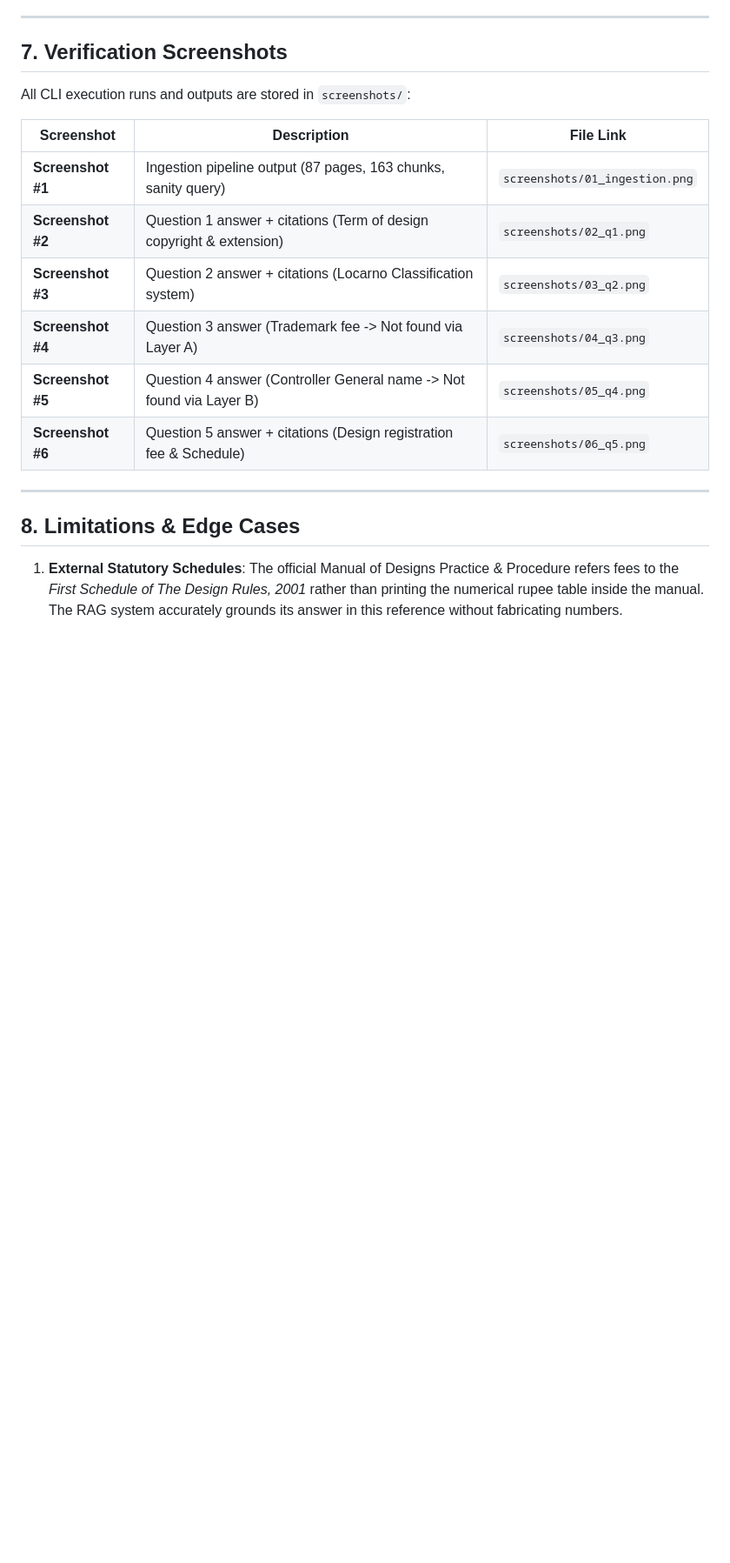
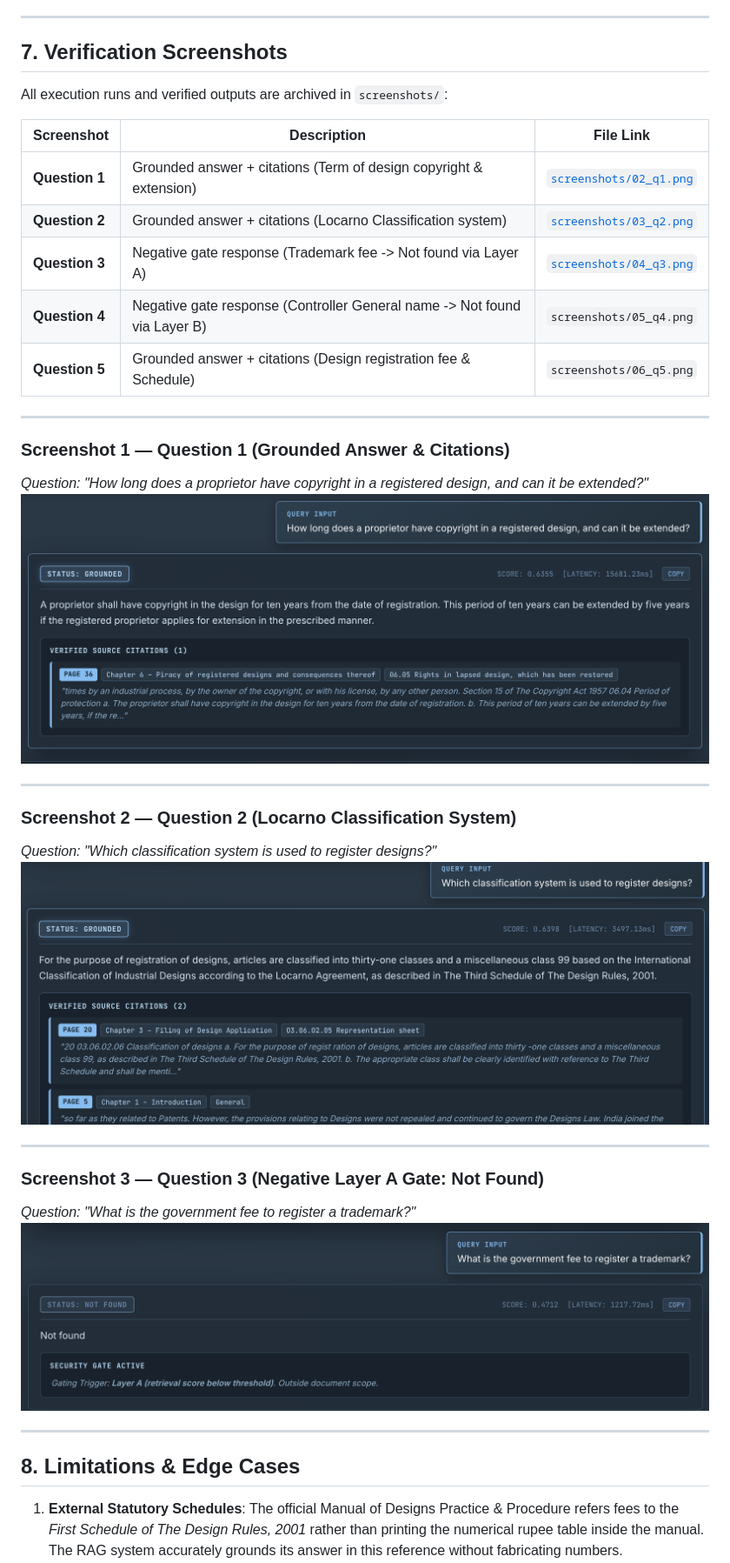
Before and after one commit to Rewaskc02-lang/Gen_Ai-product, a Markdown page: README.md, the part around the change. Shown at 87% size. GitHub-like rendering; pictures changed too: screenshots/02_q1.png (added), screenshots/03_q2.png (added), screenshots/04_q3.png (added); blank space fills up the shorter version.

Commit message:
Add verified UI screenshots for Question 1, 2, and 3 and embed in README

```diff
--- a/README.md
+++ b/README.md
@@ -164,16 +164,33 @@ To completely prevent hallucinations and unnecessary LLM costs, the system uses
 
 ## 7. Verification Screenshots
 
-All CLI execution runs and outputs are stored in `screenshots/`:
+All execution runs and verified outputs are archived in `screenshots/`:
 
 | Screenshot | Description | File Link |
 |---|---|---|
-| **Screenshot #1** | Ingestion pipeline output (87 pages, 163 chunks, sanity query) | `screenshots/01_ingestion.png` |
-| **Screenshot #2** | Question 1 answer + citations (Term of design copyright & extension) | `screenshots/02_q1.png` |
-| **Screenshot #3** | Question 2 answer + citations (Locarno Classification system) | `screenshots/03_q2.png` |
-| **Screenshot #4** | Question 3 answer (Trademark fee -> Not found via Layer A) | `screenshots/04_q3.png` |
-| **Screenshot #5** | Question 4 answer (Controller General name -> Not found via Layer B) | `screenshots/05_q4.png` |
-| **Screenshot #6** | Question 5 answer + citations (Design registration fee & Schedule) | `screenshots/06_q5.png` |
+| **Question 1** | Grounded answer + citations (Term of design copyright & extension) | [`screenshots/02_q1.png`](screenshots/02_q1.png) |
+| **Question 2** | Grounded answer + citations (Locarno Classification system) | [`screenshots/03_q2.png`](screenshots/03_q2.png) |
+| **Question 3** | Negative gate response (Trademark fee -> Not found via Layer A) | [`screenshots/04_q3.png`](screenshots/04_q3.png) |
+| **Question 4** | Negative gate response (Controller General name -> Not found via Layer B) | `screenshots/05_q4.png` |
+| **Question 5** | Grounded answer + citations (Design registration fee & Schedule) | `screenshots/06_q5.png` |
+
+---
+
+### Screenshot 1 — Question 1 (Grounded Answer & Citations)
+*Question: "How long does a proprietor have copyright in a registered design, and can it be extended?"*
+![Question 1 Grounded Answer](screenshots/02_q1.png)
+
+---
+
+### Screenshot 2 — Question 2 (Locarno Classification System)
+*Question: "Which classification system is used to register designs?"*
+![Question 2 Locarno Classification](screenshots/03_q2.png)
+
+---
+
+### Screenshot 3 — Question 3 (Negative Layer A Gate: Not Found)
+*Question: "What is the government fee to register a trademark?"*
+![Question 3 Out-of-Doc Negative Gate](screenshots/04_q3.png)
 
 ---
 
```
Also changed, not shown: screenshots/01_ingestion.png (added), screenshots/02_ingestion.png (added), screenshots/03_ingestion.png (added).
